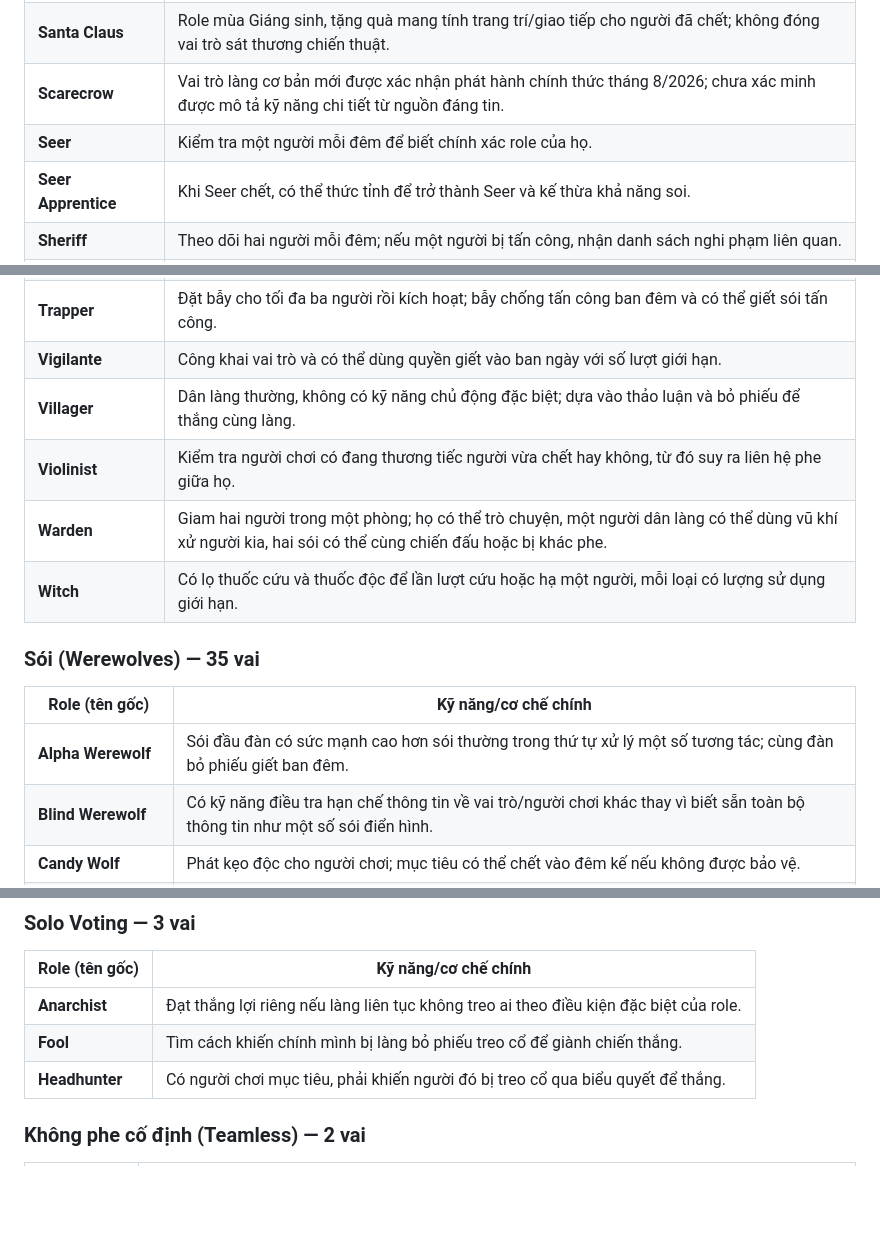
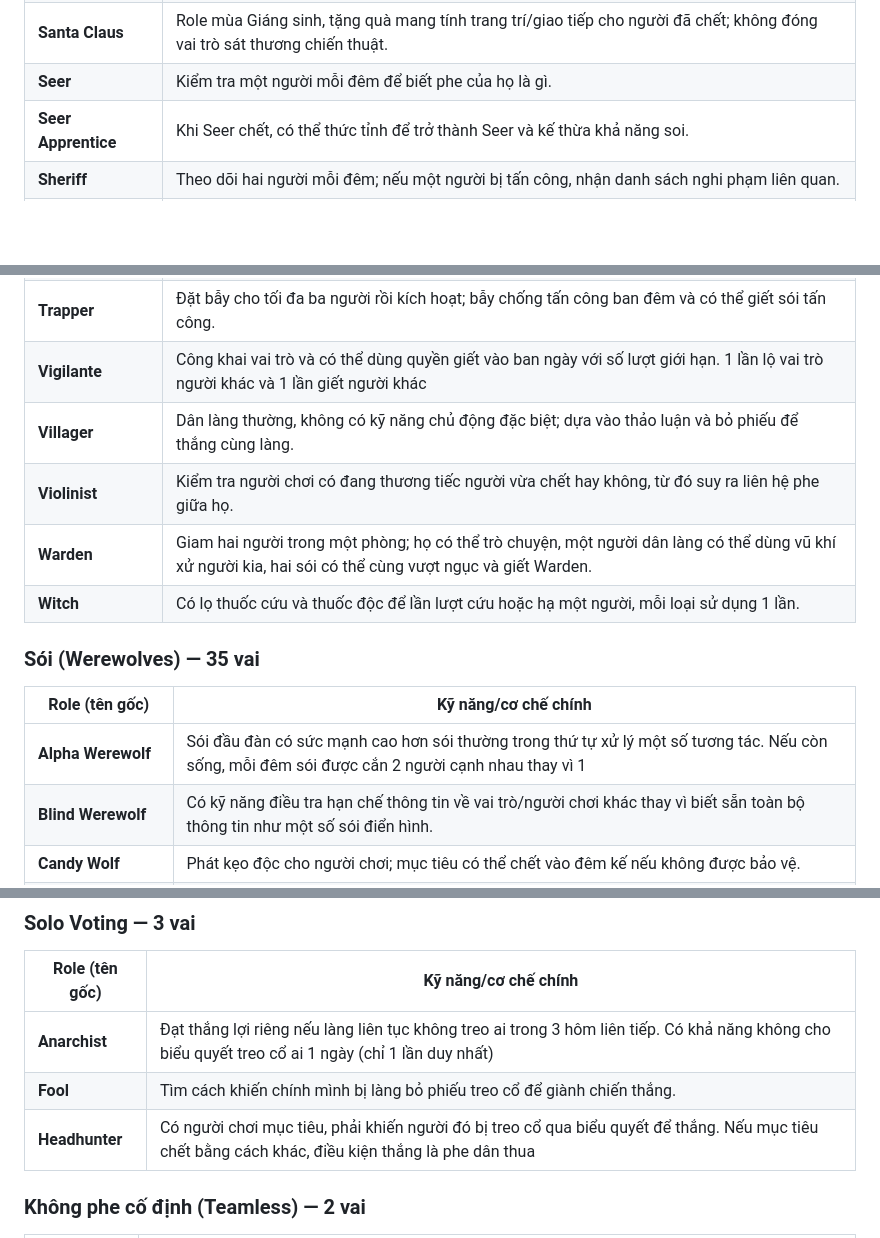
Before and after one commit to vanesia377/wolve-game, a Markdown page: wolvesville_roles_official_2026.md, 3 parts joined by grey strips. Rendered like a GitHub page; blank space fills up the shorter version.

```diff
--- a/wolvesville_roles_official_2026.md
+++ b/wolvesville_roles_official_2026.md
@@ -75,8 +74,7 @@ Từ **150 mục** trên danh mục Wiki cũ: bỏ **13 vai chỉ có trong Clas
 | **Resolutionist** | Vai sự kiện tăng sức nặng lá phiếu khi duy trì cam kết luôn bỏ phiếu; bỏ lỡ một lượt bỏ phiếu sẽ mất vĩnh viễn quyền này. |
 | **Ritualist** | Liên lạc với người chết và đặt bùa hồi sinh lên người sống; nếu mục tiêu chết đúng điều kiện có thể sống lại. |
 | **Santa Claus** | Role mùa Giáng sinh, tặng quà mang tính trang trí/giao tiếp cho người đã chết; không đóng vai trò sát thương chiến thuật. |
-| **Scarecrow** | Vai trò làng cơ bản mới được xác nhận phát hành chính thức tháng 8/2026; chưa xác minh được mô tả kỹ năng chi tiết từ nguồn đáng tin. |
-| **Seer** | Kiểm tra một người mỗi đêm để biết chính xác role của họ. |
+| **Seer** | Kiểm tra một người mỗi đêm để biết phe của họ là gì. |
 | **Seer Apprentice** | Khi Seer chết, có thể thức tỉnh để trở thành Seer và kế thừa khả năng soi. |
 | **Sheriff** | Theo dõi hai người mỗi đêm; nếu một người bị tấn công, nhận danh sách nghi phạm liên quan. |
 | **Snow Angel** | Bảo vệ một người khỏi một đòn tấn công trong hai đêm; chọn tối đa ba người khác nhau cả trận, hiệu ứng vẫn còn khi Snow Angel chết. |
@@ -86,17 +84,17 @@ Từ **150 mục** trên danh mục Wiki cũ: bỏ **13 vai chỉ có trong Clas
 | **Time Traveler** | Role đặc biệt có thể đưa diễn biến quay lại một ngày trước, khôi phục các sự kiện nhất định; không khôi phục tất cả trạng thái. |
 | **Tough Guy** | Đỡ được đòn giết một lần, thường được báo mình đã bị tấn công và sẽ chết chậm hơn nếu bị thương. |
 | **Trapper** | Đặt bẫy cho tối đa ba người rồi kích hoạt; bẫy chống tấn công ban đêm và có thể giết sói tấn công. |
-| **Vigilante** | Công khai vai trò và có thể dùng quyền giết vào ban ngày với số lượt giới hạn. |
+| **Vigilante** | Công khai vai trò và có thể dùng quyền giết vào ban ngày với số lượt giới hạn. 1 lần lộ vai trò người khác và 1 lần giết người khác|
 | **Villager** | Dân làng thường, không có kỹ năng chủ động đặc biệt; dựa vào thảo luận và bỏ phiếu để thắng cùng làng. |
 | **Violinist** | Kiểm tra người chơi có đang thương tiếc người vừa chết hay không, từ đó suy ra liên hệ phe giữa họ. |
-| **Warden** | Giam hai người trong một phòng; họ có thể trò chuyện, một người dân làng có thể dùng vũ khí xử người kia, hai sói có thể cùng chiến đấu hoặc bị khác phe. |
-| **Witch** | Có lọ thuốc cứu và thuốc độc để lần lượt cứu hoặc hạ một người, mỗi loại có lượng sử dụng giới hạn. |
+| **Warden** | Giam hai người trong một phòng; họ có thể trò chuyện, một người dân làng có thể dùng vũ khí xử người kia, hai sói có thể cùng vượt ngục và giết Warden. |
+| **Witch** | Có lọ thuốc cứu và thuốc độc để lần lượt cứu hoặc hạ một người, mỗi loại sử dụng 1 lần. |
 
 ### Sói (Werewolves) — 35 vai
 
 | Role (tên gốc) | Kỹ năng/cơ chế chính |
 |---|---|
-| **Alpha Werewolf** | Sói đầu đàn có sức mạnh cao hơn sói thường trong thứ tự xử lý một số tương tác; cùng đàn bỏ phiếu giết ban đêm. |
+| **Alpha Werewolf** | Sói đầu đàn có sức mạnh cao hơn sói thường trong thứ tự xử lý một số tương tác. Nếu còn sống, mỗi đêm sói được cắn 2 người cạnh nhau thay vì 1 |
 | **Blind Werewolf** | Có kỹ năng điều tra hạn chế thông tin về vai trò/người chơi khác thay vì biết sẵn toàn bộ thông tin như một số sói điển hình. |
 | **Candy Wolf** | Phát kẹo độc cho người chơi; mục tiêu có thể chết vào đêm kế nếu không được bảo vệ. |
 | **Confusion Wolf** | Tối đa hai lần, giấu role của tất cả người bị giết trong đêm đó; chỉ phe sói xem được các role thật. |
@@ -163,9 +161,9 @@ Từ **150 mục** trên danh mục Wiki cũ: bỏ **13 vai chỉ có trong Clas
 
 | Role (tên gốc) | Kỹ năng/cơ chế chính |
 |---|---|
-| **Anarchist** | Đạt thắng lợi riêng nếu làng liên tục không treo ai theo điều kiện đặc biệt của role. |
+| **Anarchist** | Đạt thắng lợi riêng nếu làng liên tục không treo ai trong 3 hôm liên tiếp. Có khả năng không cho biểu quyết treo cổ ai 1 ngày (chỉ 1 lần duy nhất) |
 | **Fool** | Tìm cách khiến chính mình bị làng bỏ phiếu treo cổ để giành chiến thắng. |
-| **Headhunter** | Có người chơi mục tiêu, phải khiến người đó bị treo cổ qua biểu quyết để thắng. |
+| **Headhunter** | Có người chơi mục tiêu, phải khiến người đó bị treo cổ qua biểu quyết để thắng. Nếu mục tiêu chết bằng cách khác, điều kiện thắng là phe dân thua|
 
 ### Không phe cố định (Teamless) — 2 vai
 
```
Also changed, not shown: other parts of wolvesville_roles_official_2026.md (+14 -15 lines).
